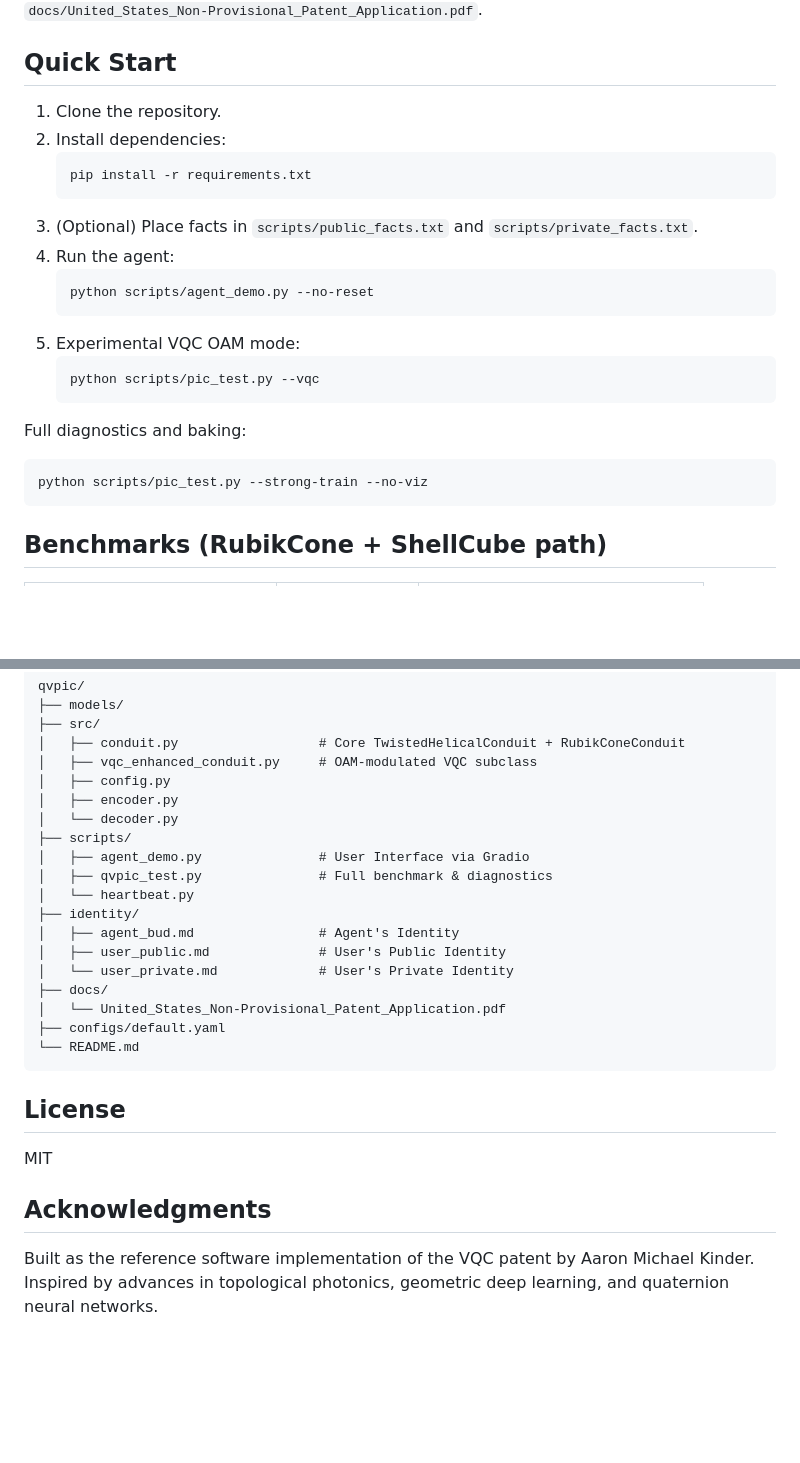
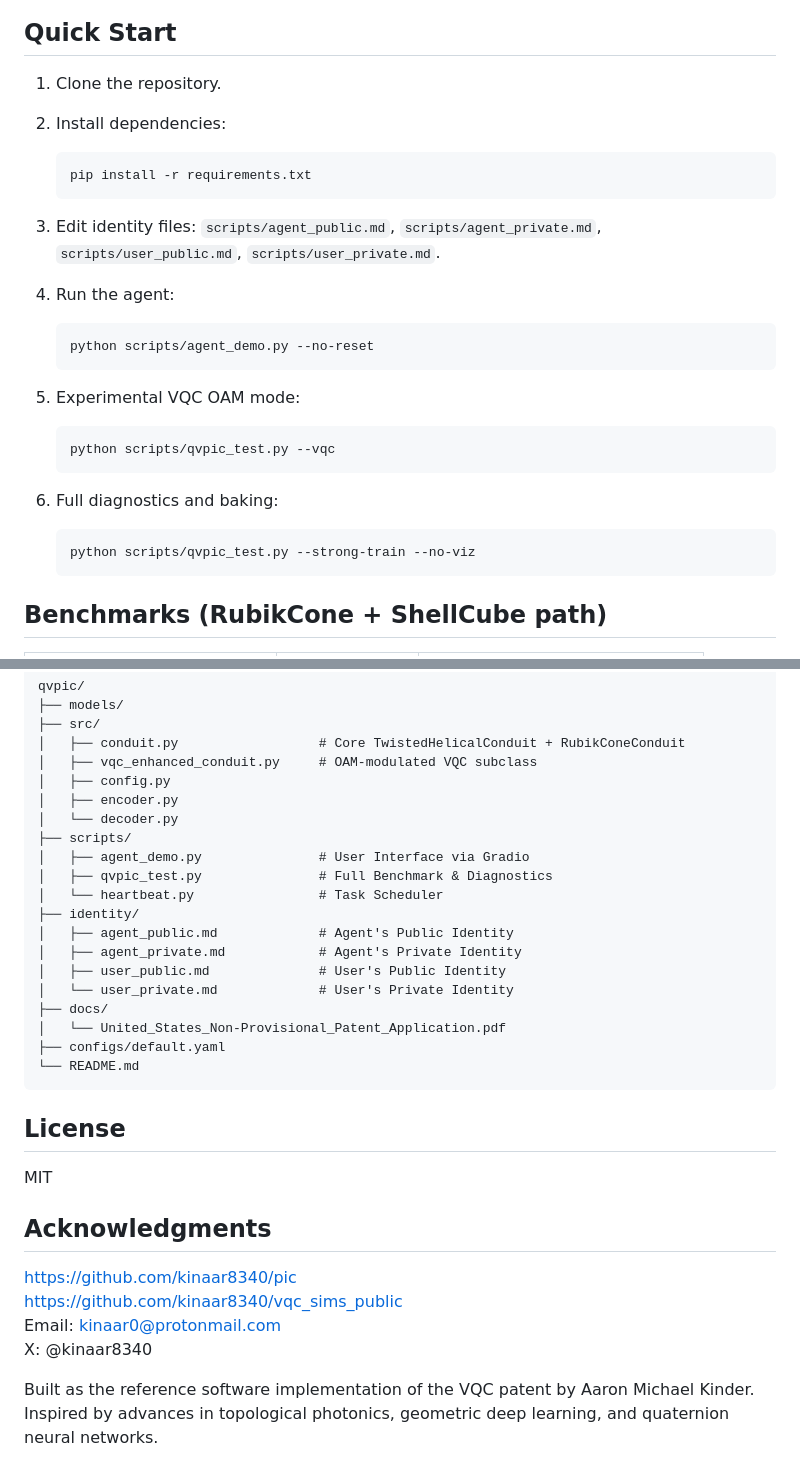
Before and after one commit to kinaar8340/qvpic, a Markdown page: README.md, 2 parts joined by grey strips. Drawn GitHub-style; blank space fills up the shorter version.

````diff
--- a/README.md
+++ b/README.md
@@ -45,20 +47,20 @@ The patent abstract and full specification are included in the repository as `do
    ```bash
    pip install -r requirements.txt
    ```
-3. (Optional) Place facts in `scripts/public_facts.txt` and `scripts/private_facts.txt`.
+3. Edit identity files: `scripts/agent_public.md`, `scripts/agent_private.md`, `scripts/user_public.md`, `scripts/user_private.md`.
 4. Run the agent:
    ```bash
    python scripts/agent_demo.py --no-reset
    ```
 5. Experimental VQC OAM mode:
    ```bash
-   python scripts/pic_test.py --vqc
+   python scripts/qvpic_test.py --vqc
    ```
 
-Full diagnostics and baking:
-```bash
-python scripts/pic_test.py --strong-train --no-viz
-```
+6. Full diagnostics and baking:
+    ```bash
+    python scripts/qvpic_test.py --strong-train --no-viz
+    ```
 
 ## Benchmarks (RubikCone + ShellCube path)
 
@@ -93,10 +95,11 @@ qvpic/
 │   └── decoder.py
 ├── scripts/
 │   ├── agent_demo.py               # User Interface via Gradio
-│   ├── qvpic_test.py               # Full benchmark & diagnostics
-│   └── heartbeat.py
+│   ├── qvpic_test.py               # Full Benchmark & Diagnostics
+│   └── heartbeat.py                # Task Scheduler
 ├── identity/
-│   ├── agent_bud.md                # Agent's Identity
+│   ├── agent_public.md             # Agent's Public Identity
+│   ├── agent_private.md            # Agent's Private Identity
 │   ├── user_public.md              # User's Public Identity
 │   └── user_private.md             # User's Private Identity
 ├── docs/
@@ -111,6 +114,11 @@ MIT
 
 ## Acknowledgments
 
+https://github.com/kinaar8340/pic
+https://github.com/kinaar8340/vqc_sims_public
+Email: kinaar0@protonmail.com
+X: @kinaar8340
+
 Built as the reference software implementation of the VQC patent by Aaron Michael Kinder.
 Inspired by advances in topological photonics, geometric deep learning, and quaternion neural networks.
 
````
Also changed, not shown: other parts of README.md (+5 -3 lines), docs/qvpic_paper.md (added, +77 -0 lines), images/banner.png (added), images/qvpic.png (added), images/qvpic_banner.png (added).
